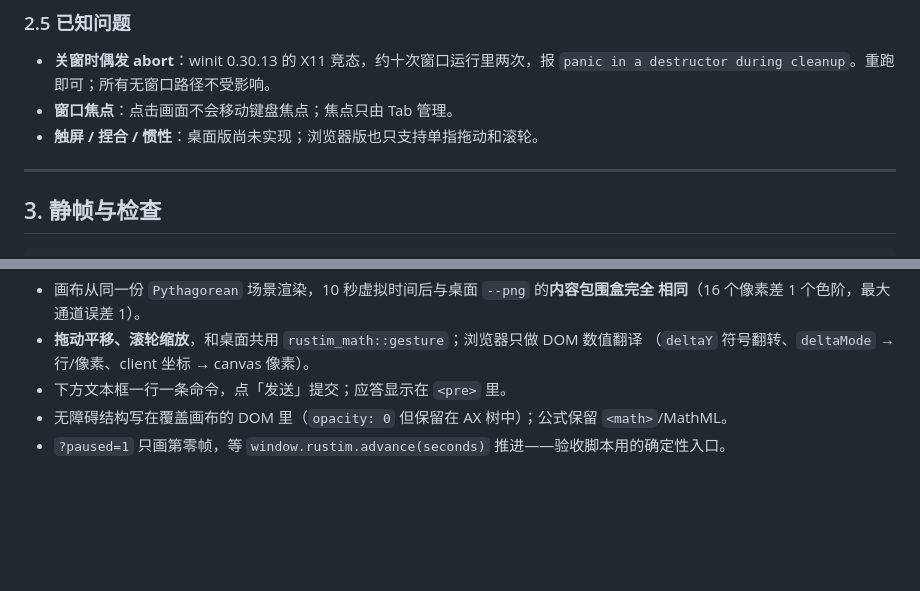
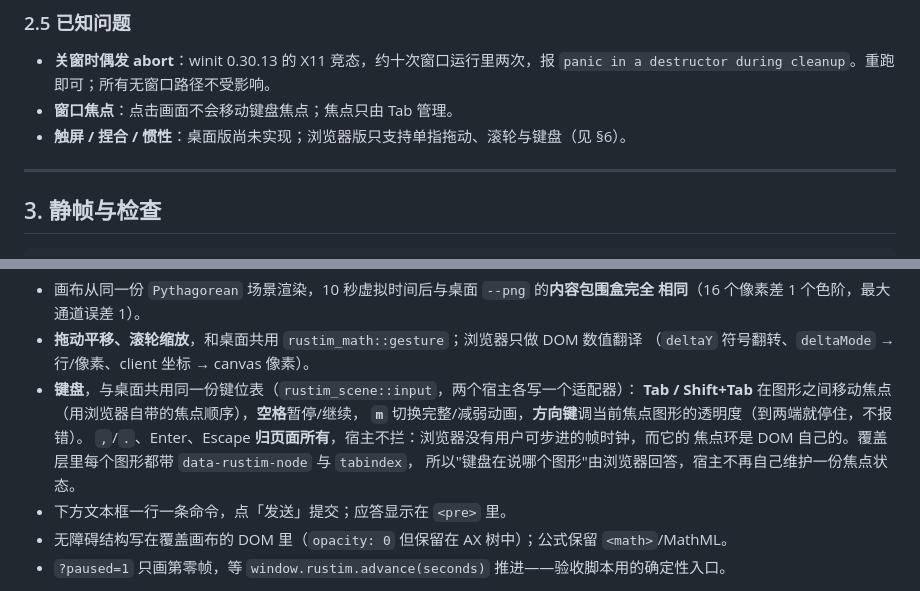
Before and after one commit to pinewaves8/rustim, a Markdown page: 使用说明.md, 2 parts joined by grey strips. GitHub-like rendering; blank space fills up the shorter version.

Commit message:
docs: the manual documents the browser's keys
A new key binding is a change to 使用说明.md as well as to the code — the
rule this repository states, and the one it keeps breaking if nothing enforces
it. §6 now lists what the page's keyboard does and, just as importantly, what it
deliberately does not: `,`/`.`、Enter and Escape belong to the page, because a
browser has no frame clock to step and its focus ring is the DOM's own.

Co-Authored-By: Claude Code <noreply@anthropic.com>

```diff
--- a/使用说明.md
+++ b/使用说明.md
@@ -142,7 +142,7 @@ cargo run -p rustim-app -- --speak --voice Tingting   # macOS say：中文音色
 - **关窗时偶发 abort**：winit 0.30.13 的 X11 竞态，约十次窗口运行里两次，报
   `panic in a destructor during cleanup`。重跑即可；所有无窗口路径不受影响。
 - **窗口焦点**：点击画面不会移动键盘焦点；焦点只由 Tab 管理。
-- **触屏 / 捏合 / 惯性**：桌面版尚未实现；浏览器版也只支持单指拖动和滚轮。
+- **触屏 / 捏合 / 惯性**：桌面版尚未实现；浏览器版只支持单指拖动、滚轮与键盘（见 §6）。
 
 ---
 
@@ -1344,6 +1344,12 @@ tools/build-web.sh && (cd web && python3 -m http.server 8000)
   相同**（16 个像素差 1 个色阶，最大通道误差 1）。
 - **拖动平移、滚轮缩放**，和桌面共用 `rustim_math::gesture`；浏览器只做 DOM 数值翻译
   （`deltaY` 符号翻转、`deltaMode` → 行/像素、client 坐标 → canvas 像素）。
+- **键盘**，与桌面共用同一份键位表（`rustim_scene::input`，两个宿主各写一个适配器）：
+  **Tab / Shift+Tab** 在图形之间移动焦点（用浏览器自带的焦点顺序），**空格**暂停/继续，
+  **`m`** 切换完整/减弱动画，**方向键**调当前焦点图形的透明度（到两端就停住，不报错）。
+  `,`/`.`、Enter、Escape **归页面所有**，宿主不拦：浏览器没有用户可步进的帧时钟，而它的
+  焦点环是 DOM 自己的。覆盖层里每个图形都带 `data-rustim-node` 与 `tabindex`，
+  所以"键盘在说哪个图形"由浏览器回答，宿主不再自己维护一份焦点状态。
 - 下方文本框一行一条命令，点「发送」提交；应答显示在 `<pre>` 里。
 - 无障碍结构写在覆盖画布的 DOM 里（`opacity: 0` 但保留在 AX 树中）；公式保留
   `<math>`/MathML。
```
